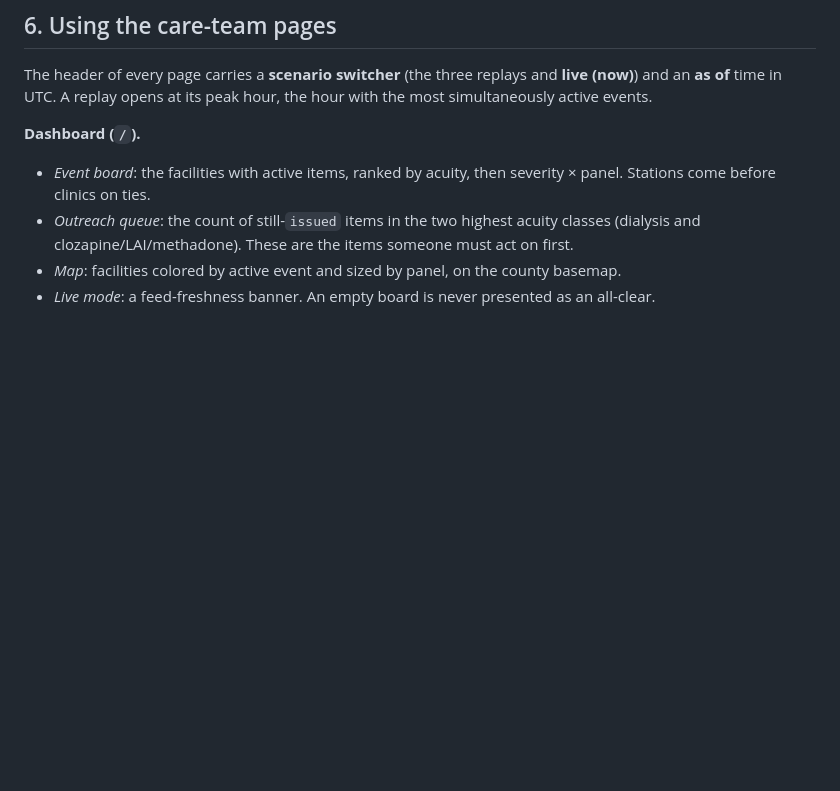
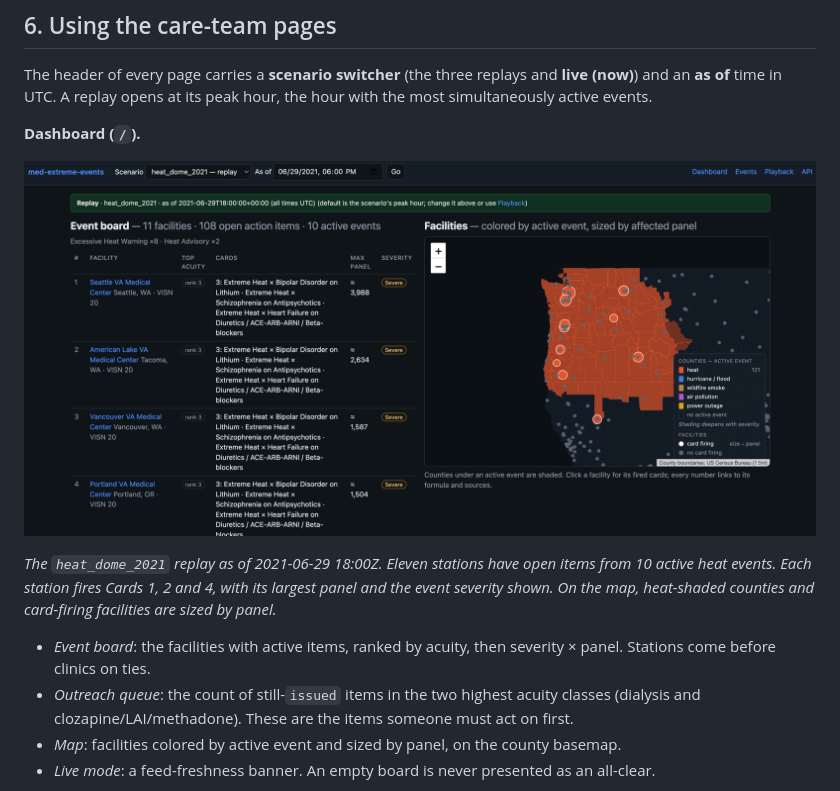
Before and after one commit to shlyakhter1/med-extreme-events, a Markdown page: docs/guide/medical-layer.md, the part around the change. Rendered like a GitHub page; pictures changed too: docs/guide/images/dashboard-heat-dome.png (added); blank space fills up the shorter version.

Commit message:
Add a dashboard screenshot to the medical-layer guide
Co-Authored-By: Claude Opus 5 (1M context) <noreply@anthropic.com>

```diff
--- a/docs/guide/medical-layer.md
+++ b/docs/guide/medical-layer.md
@@ -154,6 +154,13 @@ with the most simultaneously active events.
 
 **Dashboard (`/`).**
 
+![Care-team dashboard for the 2021 heat dome at 2021-06-29 18:00Z](images/dashboard-heat-dome.png)
+
+*The `heat_dome_2021` replay as of 2021-06-29 18:00Z. Eleven stations have open items from
+10 active heat events. Each station fires Cards 1, 2 and 4, with its largest panel and
+the event severity shown. On the map, heat-shaded counties and card-firing facilities are
+sized by panel.*
+
 - *Event board*: the facilities with active items, ranked by acuity, then severity × panel.
   Stations come before clinics on ties.
 - *Outreach queue*: the count of still-`issued` items in the two highest acuity classes
```
